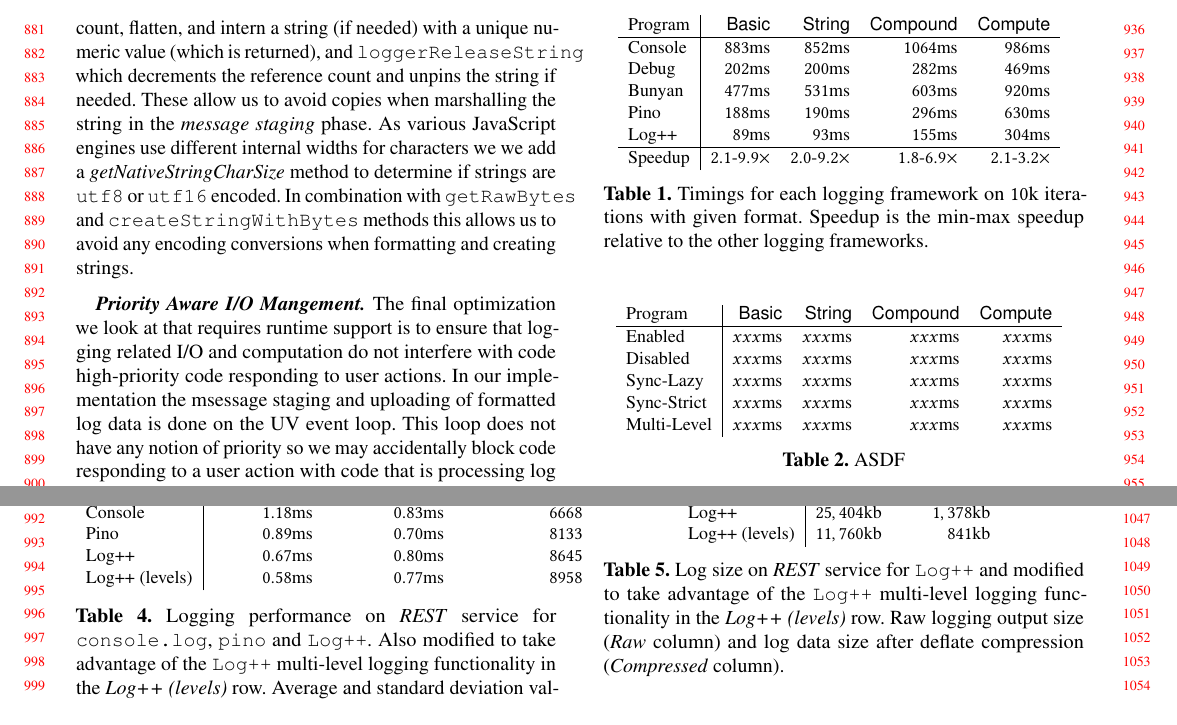
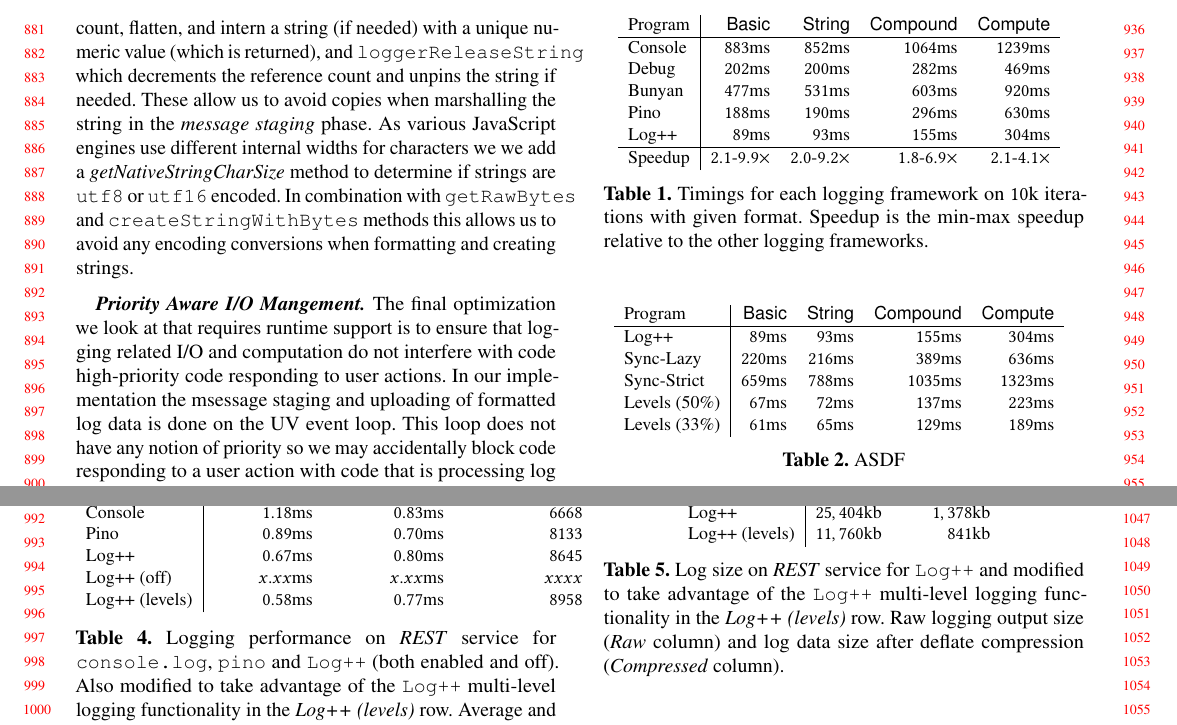
Before and after one commit to mrkmarron/logpp, a LaTeX paper (papers/logpp/Logpp.tex, which reads papers/logpp/evaluation.tex): two parts of pages 9 and 10 of 10, joined at a grey line, cut so that both start at the same text. Compiled offline with pdfLaTeX.

Commit message:
Benchmarks

```diff
--- a/papers/logpp/evaluation.tex
+++ b/papers/logpp/evaluation.tex
@@ -66,11 +66,11 @@
     \begin{tabular}{l | r r r r }
     Program       & \bench{Basic}  & \bench{String}   & \bench{Compound}  & \bench{Compute} \\
     \hline
-    Enabled       & $xxx$ms & $xxx$ms & $xxx$ms & $xxx$ms \\
-    Disabled      & $xxx$ms & $xxx$ms & $xxx$ms & $xxx$ms \\
-    Sync-Lazy     & $xxx$ms & $xxx$ms & $xxx$ms & $xxx$ms \\
-    Sync-Strict   & $xxx$ms & $xxx$ms & $xxx$ms & $xxx$ms \\
-    Multi-Level   & $xxx$ms & $xxx$ms & $xxx$ms & $xxx$ms \\
+    Log++         & $89$ms  & $93$ms  & $155$ms  & $304$ms  \\
+    Sync-Lazy     & $220$ms & $216$ms & $389$ms  & $636$ms  \\
+    Sync-Strict   & $659$ms & $788$ms & $1035$ms & $1323$ms \\
+    Levels (50\%) & $67$ms  & $72$ms  & $137$ms  & $223$ms  \\
+    Levels (33\%) & $61$ms  & $65$ms  & $129$ms  & $189$ms  \\
     \end{tabular}
     }
     \vspace{2mm}
@@ -133,12 +133,13 @@
     Console        & $1.18$ms & $0.83$ms & $6668$   \\
     Pino           & $0.89$ms & $0.70$ms & $8133$   \\
     Log++          & $0.67$ms & $0.80$ms & $8645$   \\
+    Log++ (off)    & $x.xx$ms & $x.xx$ms & $xxxx$   \\
     Log++ (levels) & $0.58$ms & $0.77$ms & $8958$   \\
     \end{tabular}
     }
     \vspace{2mm}
     \caption{Logging performance on \emph{REST} service for \texttt{console.log},
-    \texttt{pino} and \texttt{Log++}. Also modified to take advantage of the \texttt{Log++}
+    \texttt{pino} and \texttt{Log++} (both enabled and off). Also modified to take advantage of the \texttt{Log++}
     multi-level logging functionality in the \emph{Log++ (levels)} row. Average and
     standard deviation values for response latencies are shown along with the average
     number of requests served per second.}
```
Also changed, not shown: papers/logpp/evaluation.tex (8 more changed lines).
